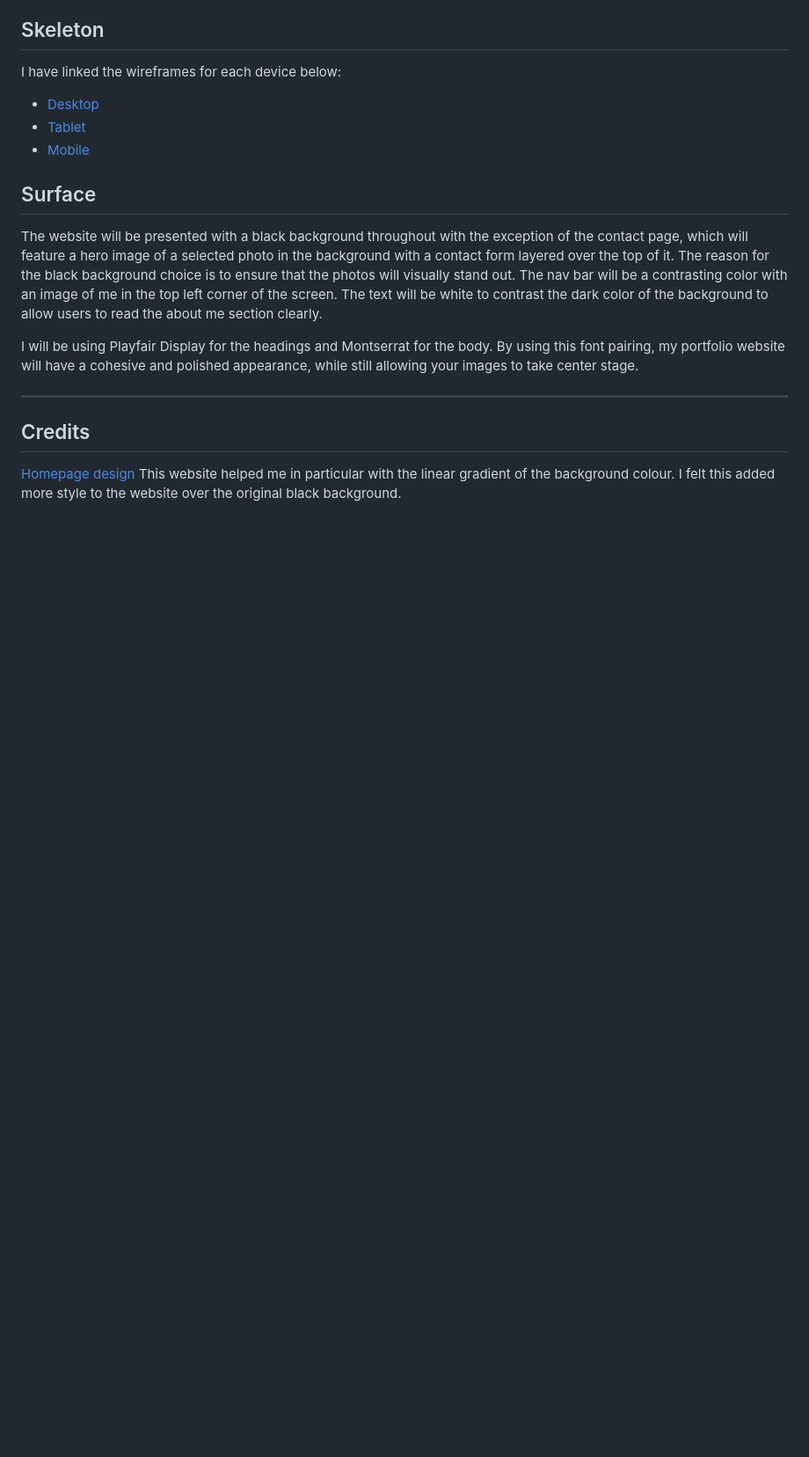
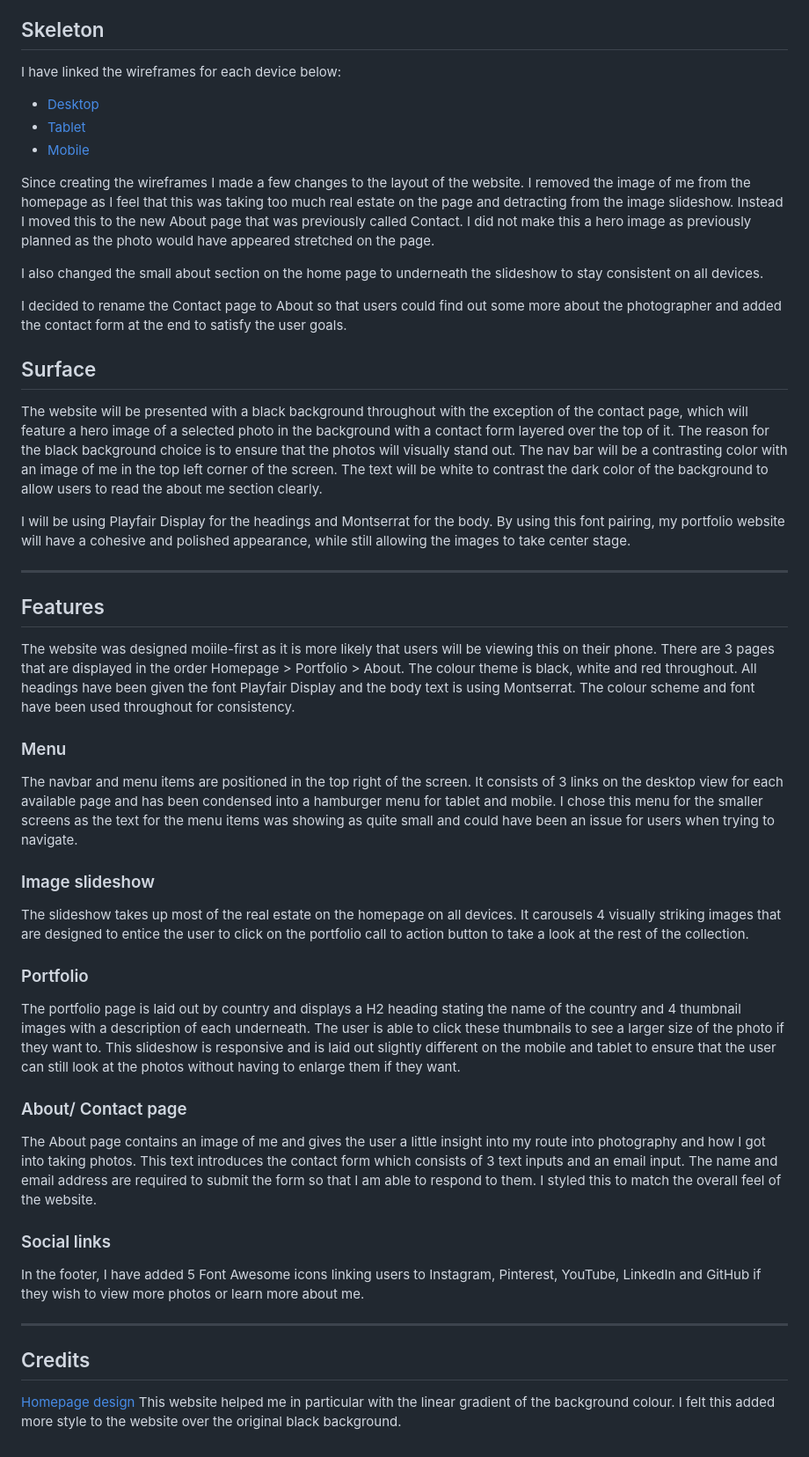
Before and after one commit to sian504/camera_and_curls, a Markdown page: README.md, the part around one of its changes. Shown at 88% size. Drawn GitHub-style; blank space fills up the shorter version.

Commit message:
docs: added Features section to Readme file

```diff
--- a/README.md
+++ b/README.md
@@ -83,11 +83,43 @@ I have linked the wireframes for each device below:
 - [Tablet](assets/wireframes/tablet-view.pdf)
 - [Mobile](assets/wireframes/mobile-view.pdf)
 
+Since creating the wireframes I made a few changes to the layout of the website. I removed the image of me from the homepage as I feel that this was taking too much real estate on the page and detracting from the image slideshow. Instead I moved this to the new About page that was previously called Contact. I did not make this a hero image as previously planned as the photo would have appeared stretched on the page.
+
+I also changed the small about section on the home page to underneath the slideshow to stay consistent on all devices.
+
+I decided to rename the Contact page to About so that users could find out some more about the photographer and added the contact form at the end to satisfy the user goals.
+
 ## Surface
 
 The website will be presented with a black background throughout with the exception of the contact page, which will feature a hero image of a selected photo in the background with a contact form layered over the top of it. The reason for the black background choice is to ensure that the photos will visually stand out. The nav bar will be a contrasting color with an image of me in the top left corner of the screen. The text will be white to contrast the dark color of the background to allow users to read the about me section clearly.
 
-I will be using Playfair Display for the headings and Montserrat for the body. By using this font pairing, my portfolio website will have a cohesive and polished appearance, while still allowing your images to take center stage.
+I will be using Playfair Display for the headings and Montserrat for the body. By using this font pairing, my portfolio website will have a cohesive and polished appearance, while still allowing the images to take center stage.
+
+---
+
+## Features
+
+The website was designed moiile-first as it is more likely that users will be viewing this on their phone. There are 3 pages that are displayed in the order Homepage > Portfolio > About. The colour theme is black, white and red throughout. All headings have been given the font Playfair Display and the body text is using Montserrat. The colour scheme and font have been used throughout for consistency.
+
+### Menu
+
+The navbar and menu items are positioned in the top right of the screen. It consists of 3 links on the desktop view for each available page and has been condensed into a hamburger menu for tablet and mobile. I chose this menu for the smaller screens as the text for the menu items was showing as quite small and could have been an issue for users when trying to navigate.
+
+### Image slideshow
+
+The slideshow takes up most of the real estate on the homepage on all devices. It carousels 4 visually striking images that are designed to entice the user to click on the portfolio call to action button to take a look at the rest of the collection.
+
+### Portfolio
+
+The portfolio page is laid out by country and displays a H2 heading stating the name of the country and 4 thumbnail images with a description of each underneath. The user is able to click these thumbnails to see a larger size of the photo if they want to. This slideshow is responsive and is laid out slightly different on the mobile and tablet to ensure that the user can still look at the photos without having to enlarge them if they want.
+
+### About/ Contact page
+
+The About page contains an image of me and gives the user a little insight into my route into photography and how I got into taking photos. This text introduces the contact form which consists of 3 text inputs and an email input. The name and email address are required to submit the form so that I am able to respond to them. I styled this to match the overall feel of the website.
+
+### Social links
+
+In the footer, I have added 5 Font Awesome icons linking users to Instagram, Pinterest, YouTube, LinkedIn and GitHub if they wish to view more photos or learn more about me.
 
 ---
 
```
Also changed, not shown: other parts of README.md (+1 -1 lines).
